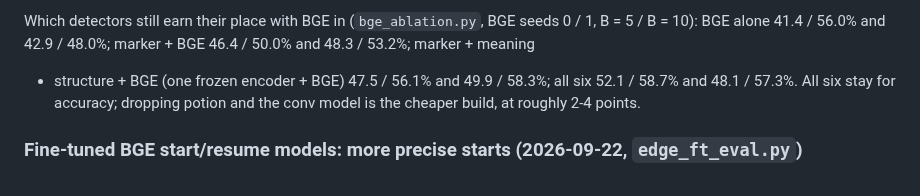
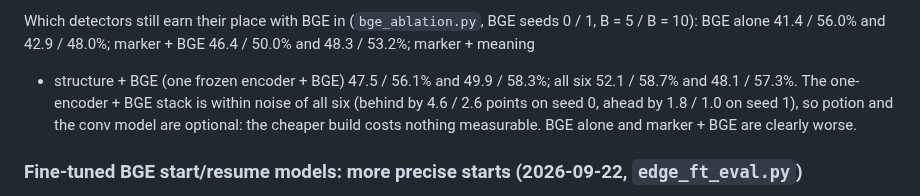
Before and after one commit to SimonDumas79/SponsorSkip, a Markdown page: marker/README.md, the part around the change. Rendered like a GitHub page.

Commit message:
marker README: correct the ablation reading (one-encoder + BGE stack is within noise of all six)
Co-Authored-By: Claude Opus 5 <noreply@anthropic.com>
Claude-Session: https://claude.ai/code/session_017eXrYr4y1nbfPwZQTP3Lf5

```diff
--- a/marker/README.md
+++ b/marker/README.md
@@ -465,8 +465,9 @@ spend lost-show budget). Graded on English videos only: 51.4-53.9% / 59.3-63.2%.
 Which detectors still earn their place with BGE in (`bge_ablation.py`, BGE seeds 0 / 1, B = 5 / B = 10):
 BGE alone 41.4 / 56.0% and 42.9 / 48.0%; marker + BGE 46.4 / 50.0% and 48.3 / 53.2%; marker + meaning
 + structure + BGE (one frozen encoder + BGE) 47.5 / 56.1% and 49.9 / 58.3%; all six 52.1 / 58.7% and
-48.1 / 57.3%. All six stay for accuracy; dropping potion and the conv model is the cheaper build,
-at roughly 2-4 points.
+48.1 / 57.3%. The one-encoder + BGE stack is within noise of all six (behind by 4.6 / 2.6 points on
+seed 0, ahead by 1.8 / 1.0 on seed 1), so potion and the conv model are optional: the cheaper build
+costs nothing measurable. BGE alone and marker + BGE are clearly worse.
 
 ### Fine-tuned BGE start/resume models: more precise starts (2026-09-22, `edge_ft_eval.py`)
 
```
